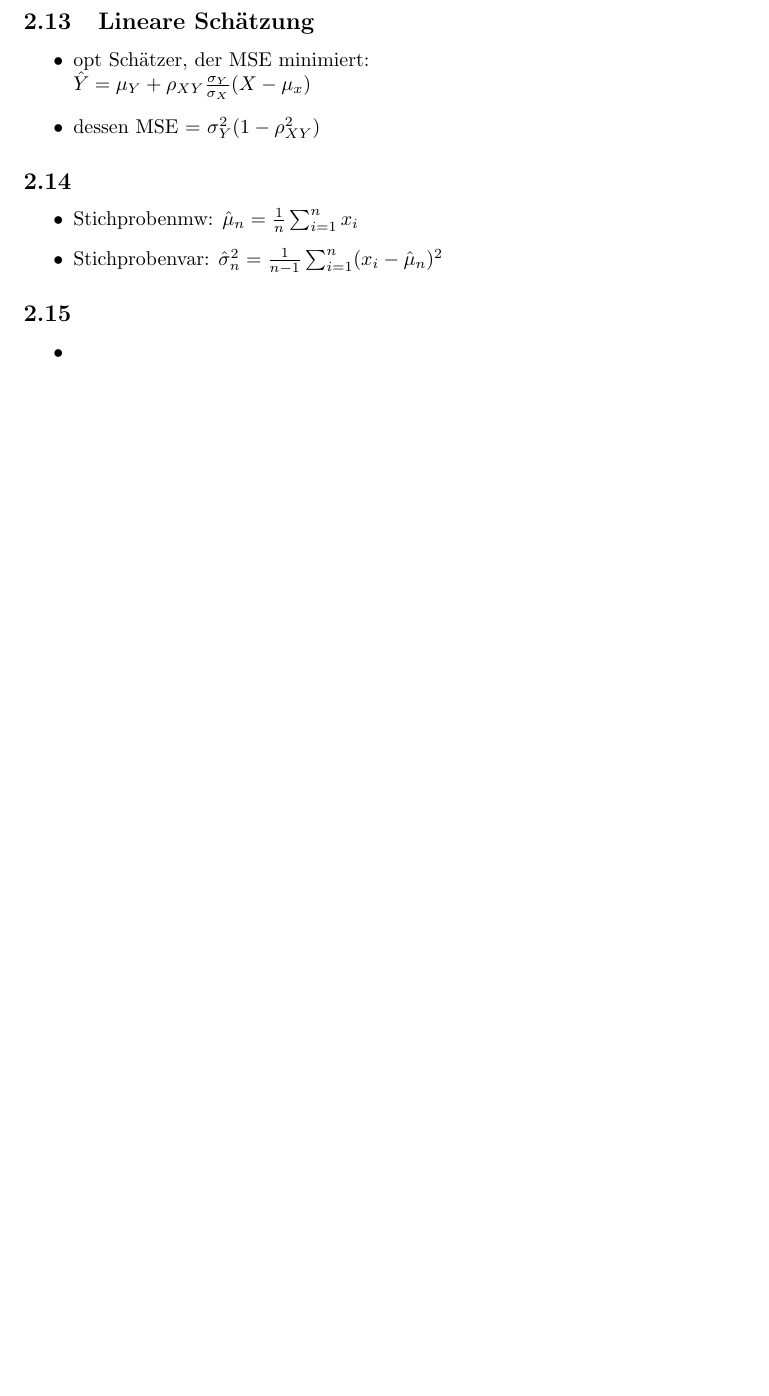
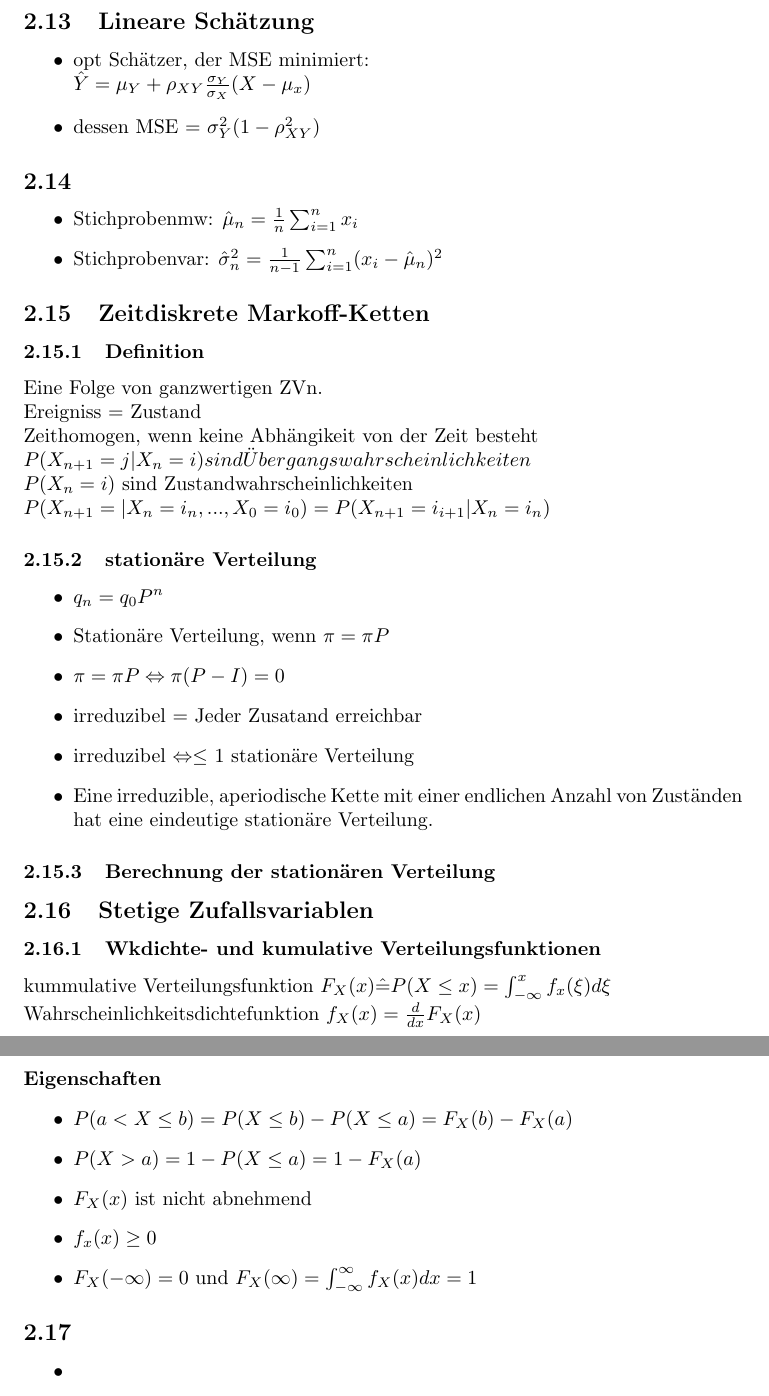
Before and after one commit to statist32/zsm, a LaTeX document (Stocha.tex): part of page 3 of 3 before the commit and two parts of pages 3 and 4 of 4 after it, the two joined at a grey line, cut so that both start at the same text, the shorter picture padded with empty space. Compiled offline with pdfLaTeX.

Commit message:
Kaptiel 3

```diff
--- a/Stocha.tex
+++ b/Stocha.tex
@@ -116,6 +116,47 @@ Linearität & $E\{aX+bY\} = aE\{X\} + bE\{Y\}$ \\
 \end{itemize}
 
 
+\subsection{Zeitdiskrete Markoff-Ketten}
+\subsubsection{Definition}
+
+Eine Folge von ganzwertigen ZVn. \newline
+Ereigniss = Zustand \newline
+Zeithomogen, wenn keine Abhängikeit von der Zeit besteht \newline
+$P(X_{n+1} = j | X_n = i) sind Übergangswahrscheinlichkeiten$ \newline
+$P(X_n = i)$ sind Zustandwahrscheinlichkeiten \newline
+$P(X_{n+1} = | X_n = i_n , ..., X_0 = i_0) = P(X_{n+1} = i_{i+1} | X_n = i_n)$
+
+
+\subsubsection{station{\"a}re Verteilung}
+\begin{itemize}
+\item $q_n = q_0 P^n$
+\item Station{\"a}re Verteilung, wenn $\pi = \pi P$
+\item $\pi = \pi P \Leftrightarrow \pi(P - I) = 0$
+\item irreduzibel = Jeder Zusatand erreichbar
+\item irreduzibel $\Leftrightarrow \leq $ 1 stationäre Verteilung
+\item Eine irreduzible, aperiodische Kette mit einer endlichen Anzahl von Zuständen hat eine eindeutige stationäre Verteilung.
+\end{itemize}
+
+\subsubsection{Berechnung der stationären Verteilung}
+
+
+\subsection{Stetige Zufallsvariablen}
+\subsubsection{Wkdichte- und kumulative Verteilungsfunktionen}
+kummulative Verteilungsfunktion $F_X (x) \hat{=}  P(X \leq x ) = \int_{-\infty}^x f_x(\xi)d\xi $ \newline
+Wahrscheinlichkeitsdichtefunktion $f_X(x) = \frac{d}{dx} F_X(x)$
+
+\paragraph{Eigenschaften}
+\begin{itemize}
+\item $P(a < X \leq b) = P(X\le b) - P(X \le a) = F_X (b) - F_X(a)$
+\item $P(X > a) = 1-P(X \le a) = 1- F_X(a)$
+\item $F_X(x) $ ist nicht abnehmend
+\item$ f_x(x) \ge 0 $
+ \item $F_X (-\infty) = 0$ und $ F_X(\infty) = \int_{-\infty}^\infty f_X(x) dx =1$
+
+
+\end{itemize}
+
+
 
 
 
```
Also changed, not shown: Stocha.pdf.
